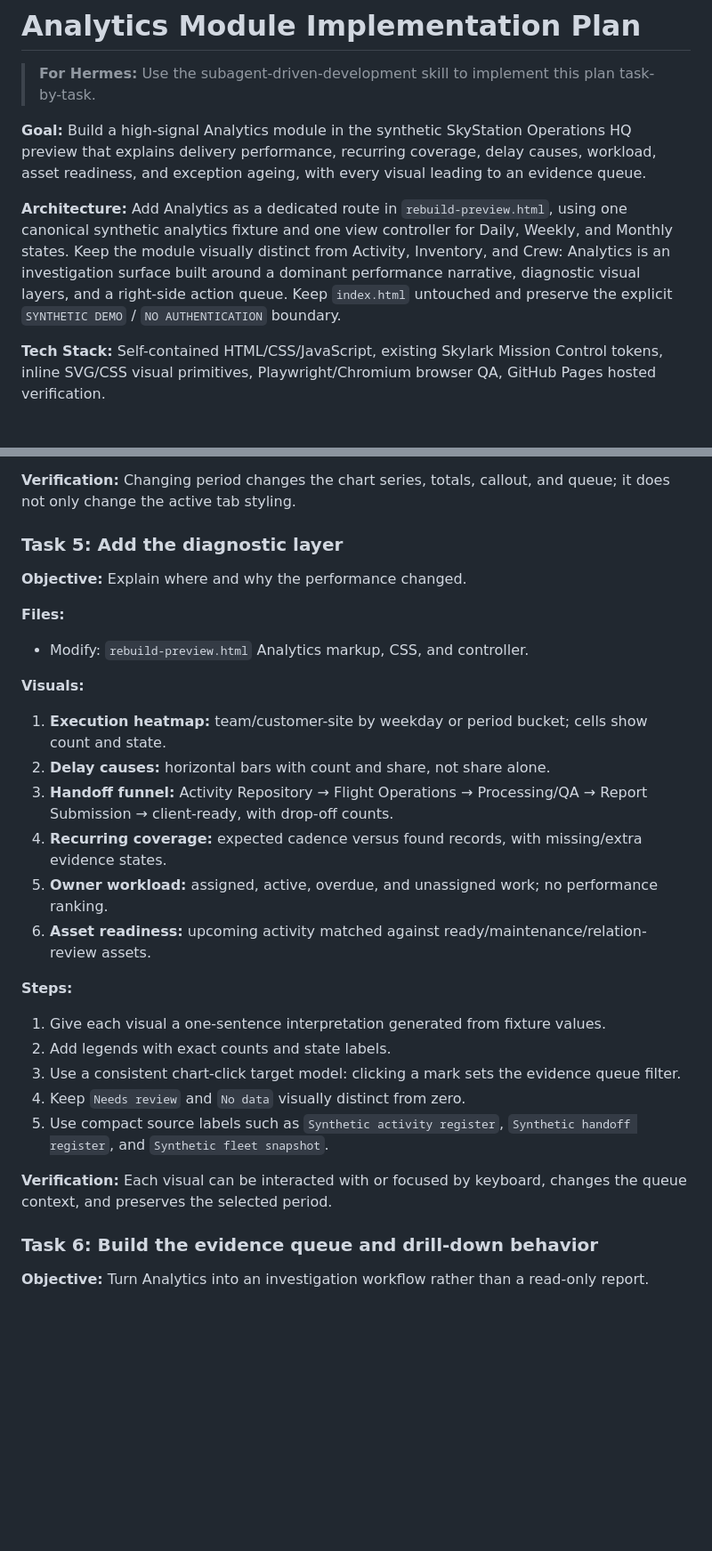
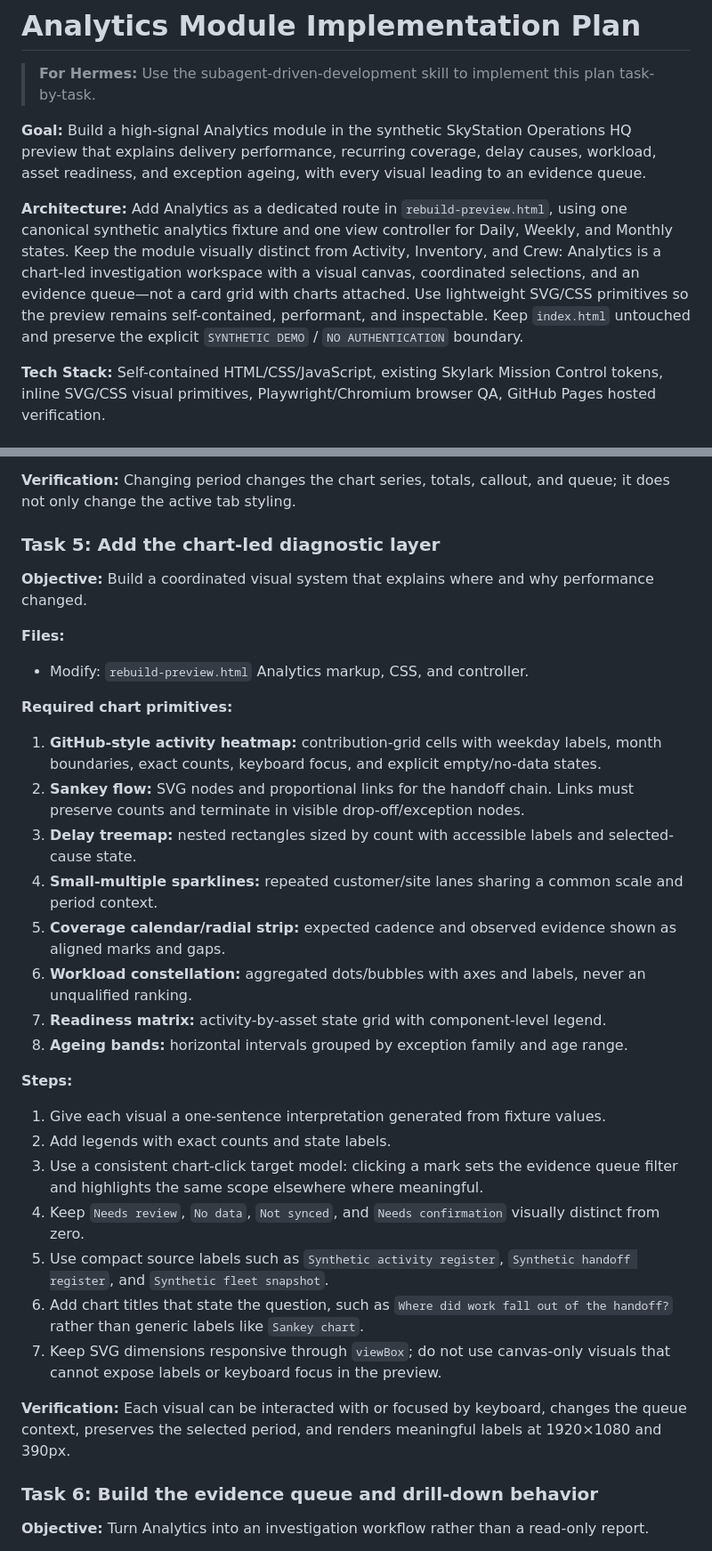
Before and after one commit to akshobhyaa-karyachakra/SkyStation-Operations-HQ, a Markdown page: docs/analytics-build-plan.md, 2 parts joined by grey strips. Shown at 89% size. Rendered like a GitHub page; blank space fills up the shorter version.

Commit message:
docs: make analytics chart-led and world class

```diff
--- a/docs/analytics-build-plan.md
+++ b/docs/analytics-build-plan.md
@@ -4,7 +4,7 @@
 
 **Goal:** Build a high-signal Analytics module in the synthetic SkyStation Operations HQ preview that explains delivery performance, recurring coverage, delay causes, workload, asset readiness, and exception ageing, with every visual leading to an evidence queue.
 
-**Architecture:** Add Analytics as a dedicated route in `rebuild-preview.html`, using one canonical synthetic analytics fixture and one view controller for Daily, Weekly, and Monthly states. Keep the module visually distinct from Activity, Inventory, and Crew: Analytics is an investigation surface built around a dominant performance narrative, diagnostic visual layers, and a right-side action queue. Keep `index.html` untouched and preserve the explicit `SYNTHETIC DEMO` / `NO AUTHENTICATION` boundary.
+**Architecture:** Add Analytics as a dedicated route in `rebuild-preview.html`, using one canonical synthetic analytics fixture and one view controller for Daily, Weekly, and Monthly states. Keep the module visually distinct from Activity, Inventory, and Crew: Analytics is a chart-led investigation workspace with a visual canvas, coordinated selections, and an evidence queue—not a card grid with charts attached. Use lightweight SVG/CSS primitives so the preview remains self-contained, performant, and inspectable. Keep `index.html` untouched and preserve the explicit `SYNTHETIC DEMO` / `NO AUTHENTICATION` boundary.
 
 **Tech Stack:** Self-contained HTML/CSS/JavaScript, existing Skylark Mission Control tokens, inline SVG/CSS visual primitives, Playwright/Chromium browser QA, GitHub Pages hosted verification.
 
@@ -150,31 +166,35 @@ const analyticsFixture = {
 
 **Verification:** Changing period changes the chart series, totals, callout, and queue; it does not only change the active tab styling.
 
-### Task 5: Add the diagnostic layer
+### Task 5: Add the chart-led diagnostic layer
 
-**Objective:** Explain where and why the performance changed.
+**Objective:** Build a coordinated visual system that explains where and why performance changed.
 
 **Files:**
 - Modify: `rebuild-preview.html` Analytics markup, CSS, and controller.
 
-**Visuals:**
+**Required chart primitives:**
 
-1. **Execution heatmap:** team/customer-site by weekday or period bucket; cells show count and state.
-2. **Delay causes:** horizontal bars with count and share, not share alone.
-3. **Handoff funnel:** Activity Repository → Flight Operations → Processing/QA → Report Submission → client-ready, with drop-off counts.
-4. **Recurring coverage:** expected cadence versus found records, with missing/extra evidence states.
-5. **Owner workload:** assigned, active, overdue, and unassigned work; no performance ranking.
-6. **Asset readiness:** upcoming activity matched against ready/maintenance/relation-review assets.
+1. **GitHub-style activity heatmap:** contribution-grid cells with weekday labels, month boundaries, exact counts, keyboard focus, and explicit empty/no-data states.
+2. **Sankey flow:** SVG nodes and proportional links for the handoff chain. Links must preserve counts and terminate in visible drop-off/exception nodes.
+3. **Delay treemap:** nested rectangles sized by count with accessible labels and selected-cause state.
+4. **Small-multiple sparklines:** repeated customer/site lanes sharing a common scale and period context.
+5. **Coverage calendar/radial strip:** expected cadence and observed evidence shown as aligned marks and gaps.
+6. **Workload constellation:** aggregated dots/bubbles with axes and labels, never an unqualified ranking.
+7. **Readiness matrix:** activity-by-asset state grid with component-level legend.
+8. **Ageing bands:** horizontal intervals grouped by exception family and age range.
 
 **Steps:**
 
 1. Give each visual a one-sentence interpretation generated from fixture values.
 2. Add legends with exact counts and state labels.
-3. Use a consistent chart-click target model: clicking a mark sets the evidence queue filter.
-4. Keep `Needs review` and `No data` visually distinct from zero.
+3. Use a consistent chart-click target model: clicking a mark sets the evidence queue filter and highlights the same scope elsewhere where meaningful.
+4. Keep `Needs review`, `No data`, `Not synced`, and `Needs confirmation` visually distinct from zero.
 5. Use compact source labels such as `Synthetic activity register`, `Synthetic handoff register`, and `Synthetic fleet snapshot`.
+6. Add chart titles that state the question, such as `Where did work fall out of the handoff?` rather than generic labels like `Sankey chart`.
+7. Keep SVG dimensions responsive through `viewBox`; do not use canvas-only visuals that cannot expose labels or keyboard focus in the preview.
 
-**Verification:** Each visual can be interacted with or focused by keyboard, changes the queue context, and preserves the selected period.
+**Verification:** Each visual can be interacted with or focused by keyboard, changes the queue context, preserves the selected period, and renders meaningful labels at 1920×1080 and 390px.
 
 ### Task 6: Build the evidence queue and drill-down behavior
 
```
Also changed, not shown: other parts of docs/analytics-build-plan.md (+19 -3 lines).
